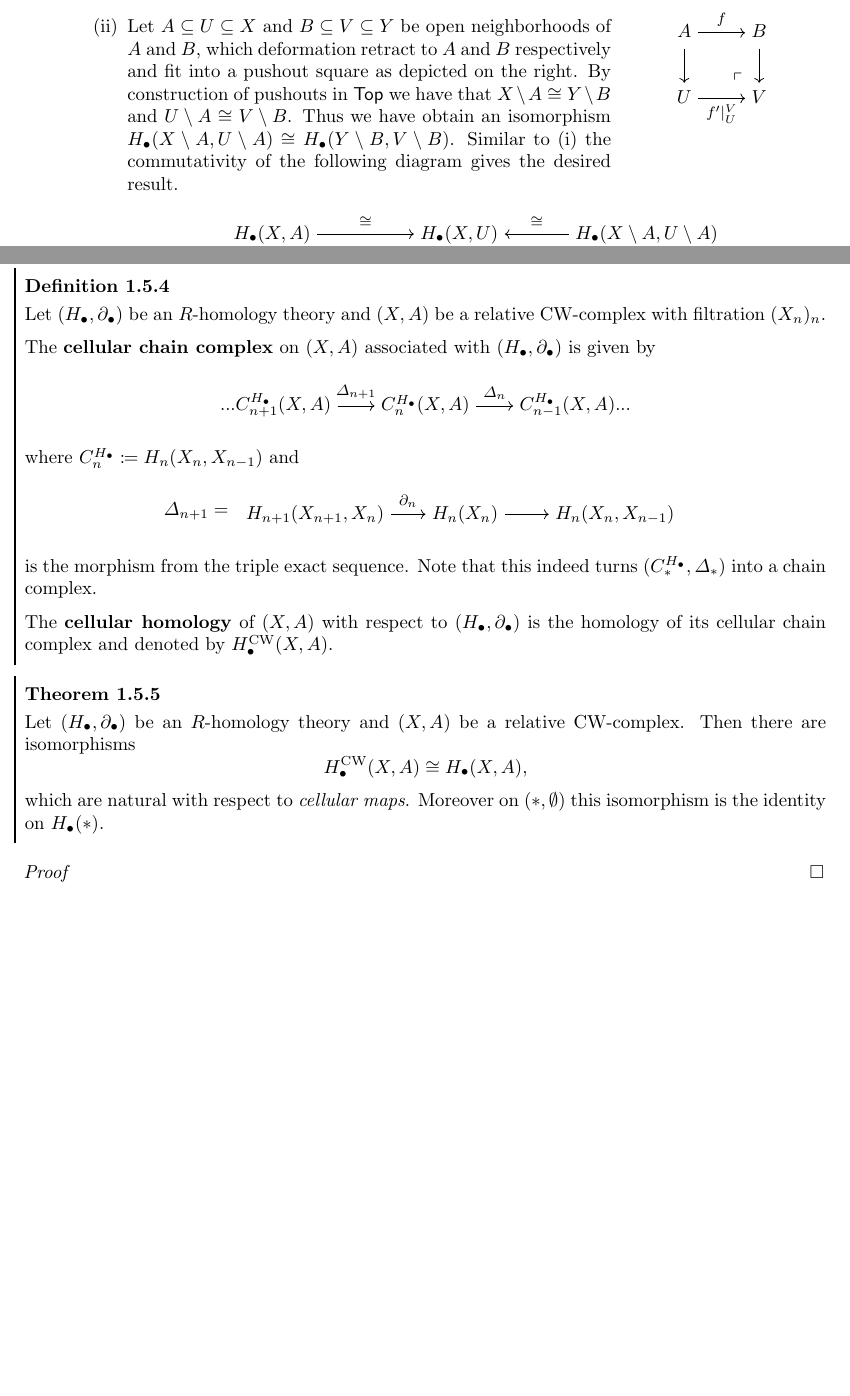
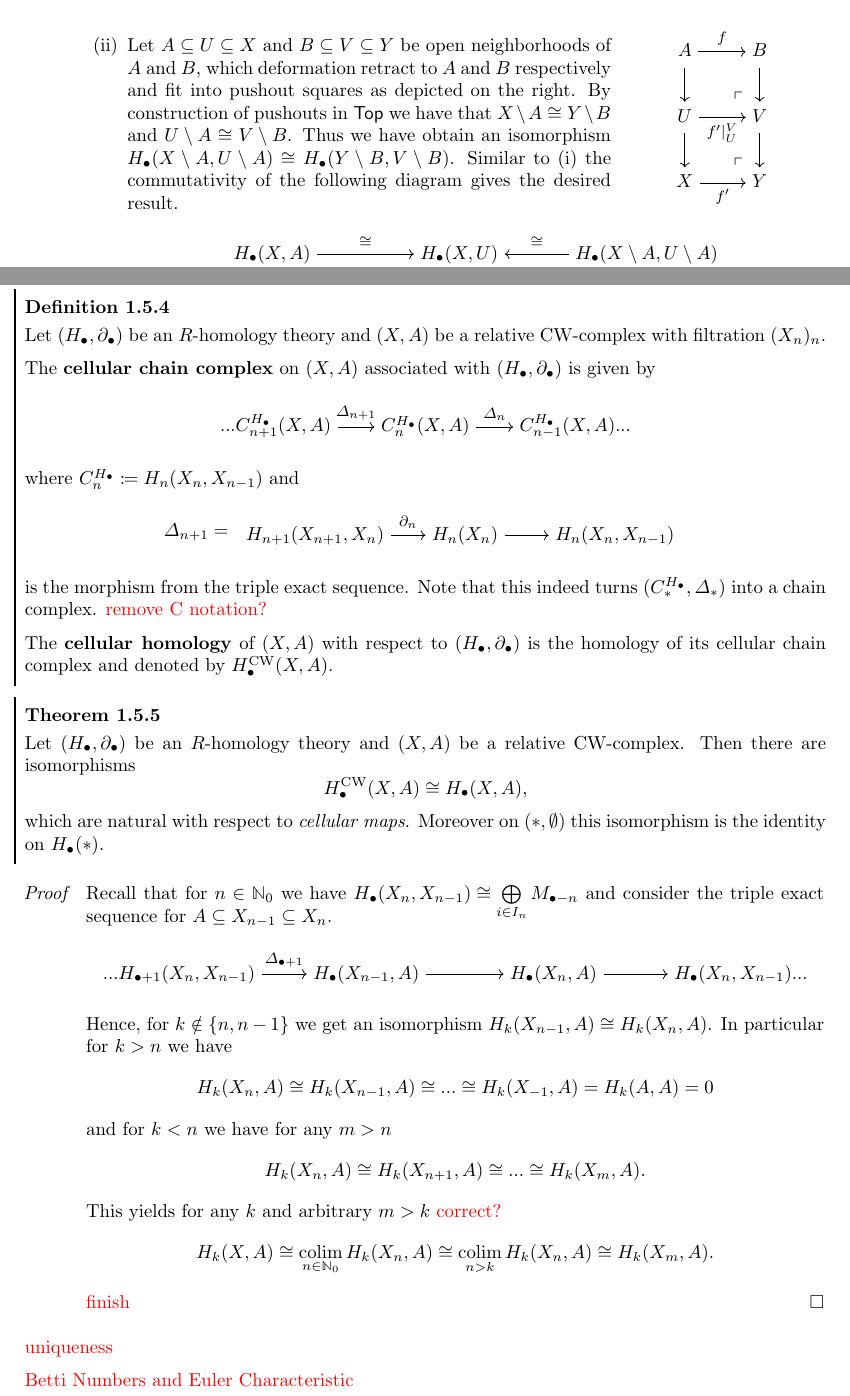
Before and after one commit to PrudiiArca/summathy, a LaTeX document (generalized_homologies/generalized_homologies.tex): two parts of pages 5 and 14 of 18, joined at a grey line, cut so that both start at the same text, the shorter picture padded with empty space. Compiled offline with pdfLaTeX.

Commit message:
began proof of cellular homology

```diff
--- a/generalized_homologies/generalized_homologies.tex
+++ b/generalized_homologies/generalized_homologies.tex
@@ -223,20 +223,26 @@
 			}
 			\item{
 				\begin{minipage}[t]{\linewidth-4cm}
-					Let $A \subseteq U \subseteq X$ and $B \subseteq V \subseteq Y$ be open neighborhoods of $A$ and $B$, which deformation retract to $A$ and $B$ respectively and fit into a pushout square as depicted on the right. By construction of pushouts in $\ncat{Top}$ we have that $X \setminus A \isom Y \setminus B$ and $U \setminus A \isom V \setminus B$. Thus we have obtain an isomorphism $H_\bullet(X\setminus A, U \setminus A) \isom H_\bullet(Y \setminus B, V \setminus B)$. Similar to (i) the commutativity of the following diagram gives the desired result.
+					Let $A \subseteq U \subseteq X$ and $B \subseteq V \subseteq Y$ be open neighborhoods of $A$ and $B$, which deformation retract to $A$ and $B$ respectively and fit into pushout squares as depicted on the right. By construction of pushouts in $\ncat{Top}$ we have that $X \setminus A \isom Y \setminus B$ and $U \setminus A \isom V \setminus B$. Thus we have obtain an isomorphism $H_\bullet(X\setminus A, U \setminus A) \isom H_\bullet(Y \setminus B, V \setminus B)$. Similar to (i) the commutativity of the following diagram gives the desired result.
 				\end{minipage}
 				\begin{minipage}[t]{4cm}
 					\vspace{-1.5em}
 					\begin{equation*}
 						\begin{diagram}
-							\twobytwo[small]
+							\twobythree[small]
 								{A}{B}
 								{U}{V}
+								{X}{Y}
 							\arrow{nw}{ne}{f}[above]
-							\arrow{sw}{se}{f'\vert_U^V}[below]
-							\arrow{nw}{sw}{}
-							\arrow{ne}{se}{}
+							\arrow{w}{e}{f'\vert_U^V}[below]
+							\arrow{sw}{se}{f'}[below]
 
+							\arrow{nw}{w}{}
+							\arrow{w}{sw}{}
+							\arrow{ne}{e}{}
+							\arrow{e}{se}{}
+
+							\node at ($(e)+(-.4,.4)$) {$\secorner$};
 							\node at ($(se)+(-.4,.4)$) {$\secorner$};
 						\end{diagram}
 					\end{equation*}
@@ -705,7 +713,7 @@
 				\arrow{c}{e}{}
 			\end{diagram}
 		\end{equation*}
-		is the morphism from the triple exact sequence. Note that this indeed turns $(C_{*}^{H_\bullet}, \Delta_{*})$ into a chain complex.
+		is the morphism from the triple exact sequence. Note that this indeed turns $(C_{*}^{H_\bullet}, \Delta_{*})$ into a chain complex. \TODO{remove C notation?}
 
 		The \textbf{cellular homology} of $(X,A)$ with respect to $(H_\bullet, \partial_\bullet)$ is the homology of its cellular chain complex and denoted by $H_\bullet^\text{CW}(X,A)$.
 	\end{definition}
@@ -718,8 +726,35 @@
 		which are natural with respect to \textit{cellular maps}. Moreover on $(*,\emptyset)$ this isomorphism is the identity on $H_\bullet(*)$.
 	\end{theorem}
 	\begin{proof}
+		Recall that for $n \in \N_0$ we have $\smash{H_\bullet(X_n,X_{n-1}) \isom \Oplus \limits_{i \in I_n} M_{\bullet-n}}$ and consider the triple exact sequence for $A \subseteq X_{n-1} \subseteq X_n$.
+		\begin{equation*}
+			\begin{diagram}
+				\fourbyone[ultrawide]
+					{...H_{\bullet+1}(X_n,X_{n-1})}{H_\bullet(X_{n-1},A)}{H_\bullet(X_n,A)}{H_\bullet(X_n,X_{n-1})...}
 
+				\arrow{ww}{w}{\Delta_{\bullet+1}}[above]
+				\arrow{w}{e}{}
+				\arrow{e}{ee}{}
+			\end{diagram}
+		\end{equation*}
+		Hence, for $k \notin \{n,n-1\}$ we get an isomorphism $H_k(X_{n-1},A) \isom H_k(X_n,A)$. In particular for $k > n$ we have
+		\begin{equation*}
+			H_k(X_n,A) \isom H_k(X_{n-1},A) \isom ... \isom H_k(X_{-1},A) = H_k(A,A) = 0
+		\end{equation*}
+		and for $k < n$ we have for any $m > n$
+		\begin{equation*}
+			H_k(X_n,A) \isom H_k(X_{n+1},A) \isom ... \isom H_k(X_m,A).
+		\end{equation*}
+		This yields for any $k$ and arbitrary $m > k$ \TODO{correct?}
+		\begin{equation*}
+			H_k(X,A) \isom \colim \limits_{n \in \N_0} H_k(X_n,A) \isom \colim \limits_{n > k} H_k(X_n,A) \isom H_k(X_m,A).
+		\end{equation*}
+		\TODO{finish}
 	\end{proof}
+
+	\TODO{uniqueness}
+
+	\TODO{Betti Numbers and Euler Characteristic}
 
 
 	\newpage
```
Also changed, not shown: generalized_homologies/generalized_homologies.tex (6 more changed lines).
